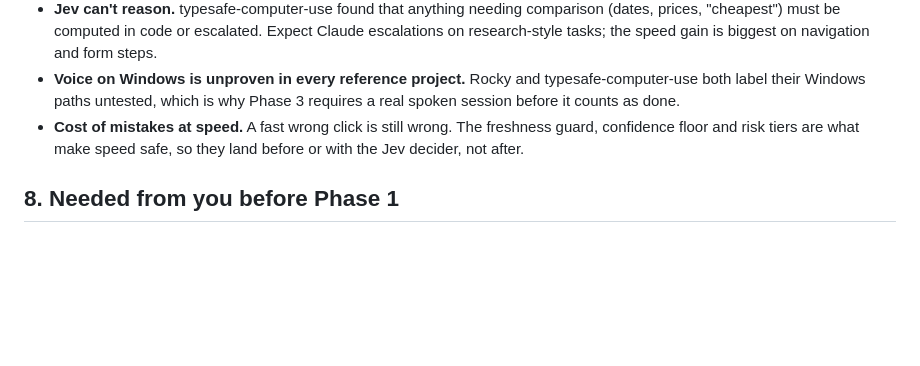
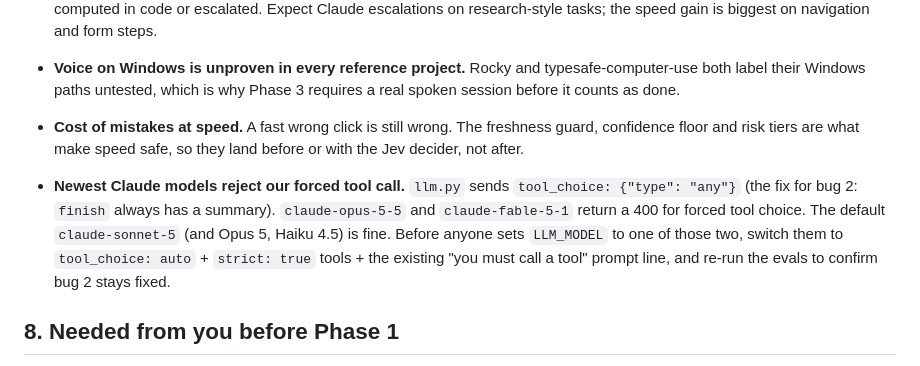
Before and after one commit to afraiz-tariq/AI-browser-agent, a Markdown page: docs/JEV_VOICE_PLAN.md, the part around the change. Rendered like a GitHub page; blank space fills up the shorter version.

Commit message:
Plan: record that forced tool_choice 400s on Opus 5.5 / Fable 5.1
Co-Authored-By: Claude Opus 5.5 <noreply@anthropic.com>
Claude-Session: https://claude.ai/code/session_01SSkEpPemgCN51oTp1YkQkz

```diff
--- a/docs/JEV_VOICE_PLAN.md
+++ b/docs/JEV_VOICE_PLAN.md
@@ -177,6 +177,8 @@ Each phase ends with `pytest tests/ -q` green and, where marked, a real-run chec
 - **Voice on Windows is unproven in every reference project.** Rocky and typesafe-computer-use both label their Windows paths untested, which is why Phase 3 requires a real spoken session before it counts as done.
 - **Cost of mistakes at speed.** A fast wrong click is still wrong. The freshness guard, confidence floor and risk tiers are what make speed safe, so they land before or with the Jev decider, not after.
 
+- **Newest Claude models reject our forced tool call.** `llm.py` sends `tool_choice: {"type": "any"}` (the fix for bug 2: `finish` always has a summary). `claude-opus-5-5` and `claude-fable-5-1` return a 400 for forced tool choice. The default `claude-sonnet-5` (and Opus 5, Haiku 4.5) is fine. Before anyone sets `LLM_MODEL` to one of those two, switch them to `tool_choice: auto` + `strict: true` tools + the existing "you must call a tool" prompt line, and re-run the evals to confirm bug 2 stays fixed.
+
 ## 8. Needed from you before Phase 1
 
 1. A TypeSafe API key (console.typesafe.ai). Phase 0 needs only the existing Claude key.
```
